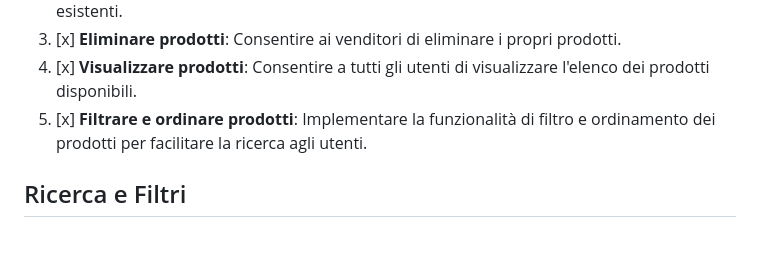
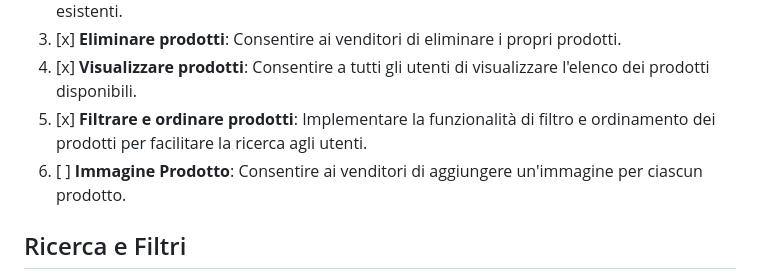
Before and after one commit to 32gede/Progetto, a Markdown page: to-do.md, the part around the change. Drawn GitHub-style; blank space fills up the shorter version.

```diff
--- a/to-do.md
+++ b/to-do.md
@@ -46,6 +46,7 @@ Come segnare qualcosa di fatto:
 3. [x] **Eliminare prodotti**: Consentire ai venditori di eliminare i propri prodotti.
 4. [x] **Visualizzare prodotti**: Consentire a tutti gli utenti di visualizzare l'elenco dei prodotti disponibili.
 5. [x] **Filtrare e ordinare prodotti**: Implementare la funzionalità di filtro e ordinamento dei prodotti per facilitare la ricerca agli utenti.
+6. [ ] **Immagine Prodotto**: Consentire ai venditori di aggiungere un'immagine per ciascun prodotto.
 
 ## Ricerca e Filtri
 
```
